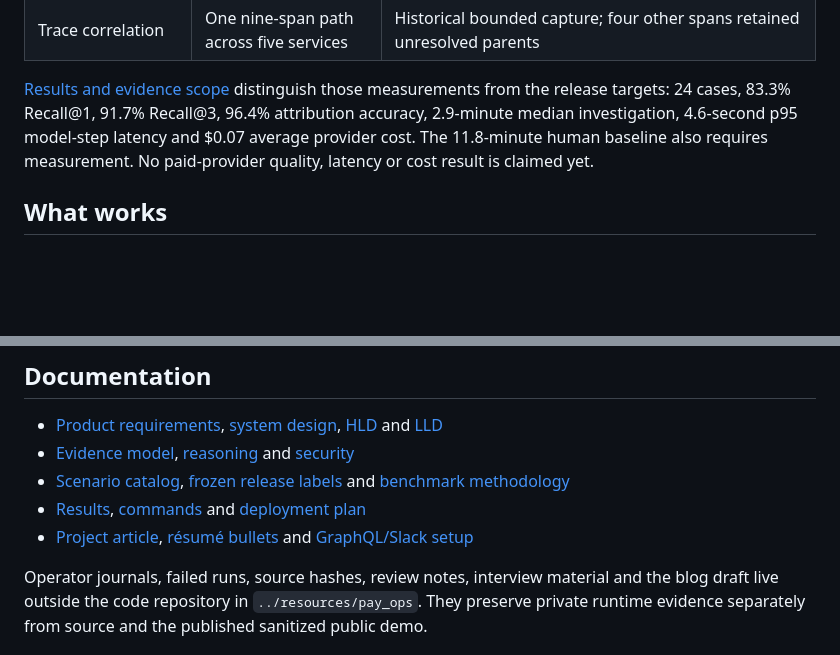
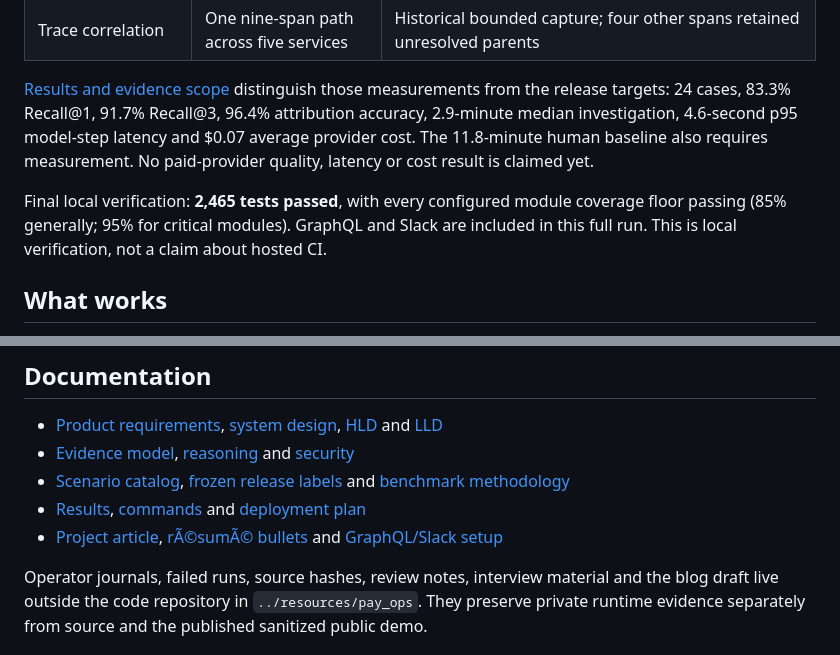
Before and after one commit to chinmayarvind23/pay-ops, a Markdown page: README.md, 2 parts joined by grey strips. Drawn GitHub-style; blank space fills up the shorter version.

Commit message:
Record final full-suite verification
The final code revision passed 2465 tests and every configured module coverage floor in one run. Update the README and article to replace the earlier composite verification description; retain hashes and full reports in the external evidence directory.

```diff
--- a/README.md
+++ b/README.md
@@ -22,6 +22,8 @@ The local implementation runs against a five-service synthetic payment system in
 | Trace correlation | One nine-span path across five services | Historical bounded capture; four other spans retained unresolved parents |
 
 [Results and evidence scope](docs/results.md) distinguish those measurements from the release targets: 24 cases, 83.3% Recall@1, 91.7% Recall@3, 96.4% attribution accuracy, 2.9-minute median investigation, 4.6-second p95 model-step latency and $0.07 average provider cost. The 11.8-minute human baseline also requires measurement. No paid-provider quality, latency or cost result is claimed yet.
+
+Final local verification: **2,465 tests passed**, with every configured module coverage floor passing (85% generally; 95% for critical modules). GraphQL and Slack are included in this full run. This is local verification, not a claim about hosted CI.
 
 ## What works
 
@@ -90,7 +92,7 @@ The public replay runs on a free Hugging Face Static Space. An optional [GCP Ter
 - [Evidence model](docs/evidence-model.md), [reasoning](docs/reasoning.md) and [security](docs/security.md)
 - [Scenario catalog](docs/scenarios.md), [frozen release labels](evals/golden/README.md) and [benchmark methodology](docs/benchmark-methodology.md)
 - [Results](docs/results.md), [commands](docs/commands.md) and [deployment plan](docs/deployment.md)
-- [Project article](docs/blog.md), [résumé bullets](docs/resume.md) and [GraphQL/Slack setup](docs/graphql-and-slack.md)
+- [Project article](docs/blog.md), [rÃ©sumÃ© bullets](docs/resume.md) and [GraphQL/Slack setup](docs/graphql-and-slack.md)
 
 Operator journals, failed runs, source hashes, review notes, interview material and the blog draft live outside the code repository in `../resources/pay_ops`. They preserve private runtime evidence separately from source and the published sanitized public demo.
 
```
Also changed, not shown: docs/blog.md (+1 -1 lines).
